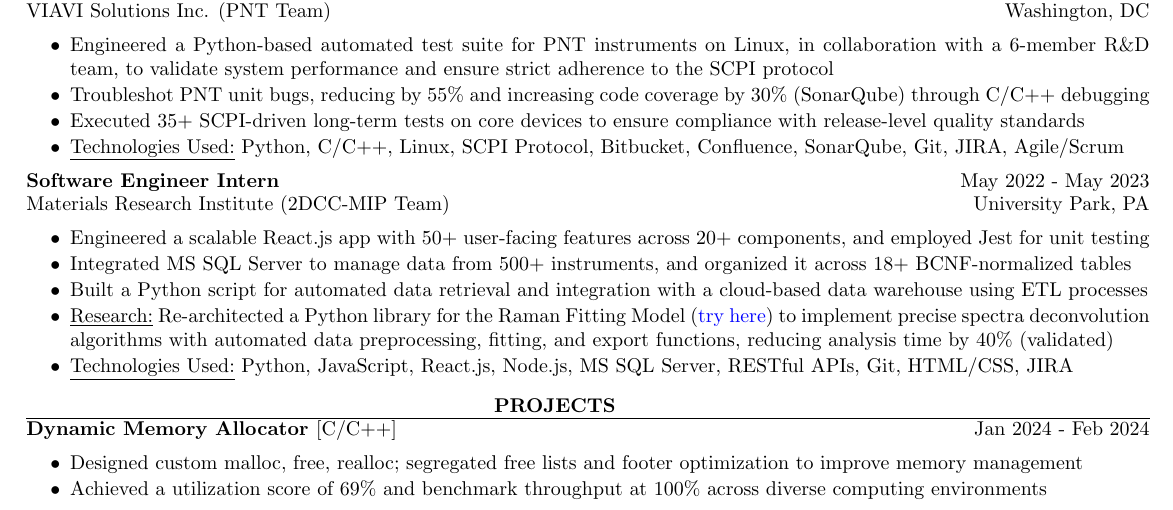
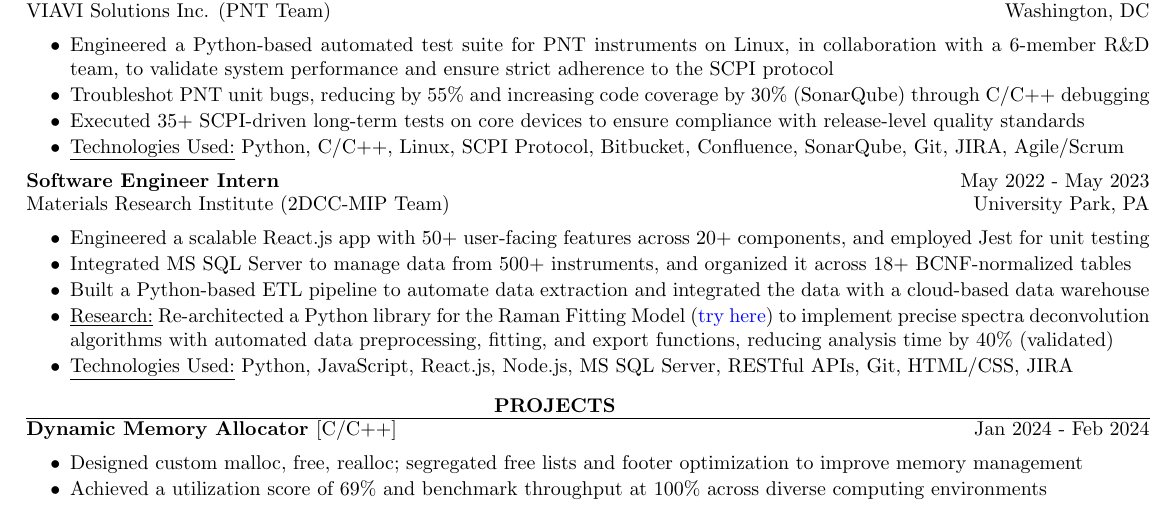
Before and after one commit to harshitjain17/Resume, a LaTeX CV (harshit_jain_resume.tex): part of the page, cut so that both start at the same text. Compiled offline with pdfLaTeX.

Commit message:
minor fix in one bullet point

```diff
--- a/harshit_jain_resume.tex
+++ b/harshit_jain_resume.tex
@@ -91,7 +91,7 @@
 \begin{itemize}[itemsep = -4pt]
     \item Engineered a scalable React.js app with 50+ user-facing features across 20+ components, and employed Jest for unit testing
     \item Integrated MS SQL Server to manage data from 500+ instruments, and organized it across 18+ BCNF-normalized tables
-    \item Built a Python script for automated data retrieval and integration with a cloud-based data warehouse using ETL processes
+    \item Built a Python-based ETL pipeline to automate data extraction and integrated the data with a cloud-based data warehouse
     \item \underline{Research:} Re-architected a Python library for the Raman Fitting Model ({\href{https://github.com/harshitjain17/Raman-Peak-Fitting-Model/}{try here}}) to implement precise spectra deconvolution algorithms with automated data preprocessing, fitting, and export functions, reducing analysis time by 40\% (validated)
     \item \underline{Technologies Used:} Python, JavaScript, React.js, Node.js, MS SQL Server, RESTful APIs, Git, HTML/CSS, JIRA
 \end{itemize}
```
Also changed, not shown: harshit_jain_resume.pdf.
